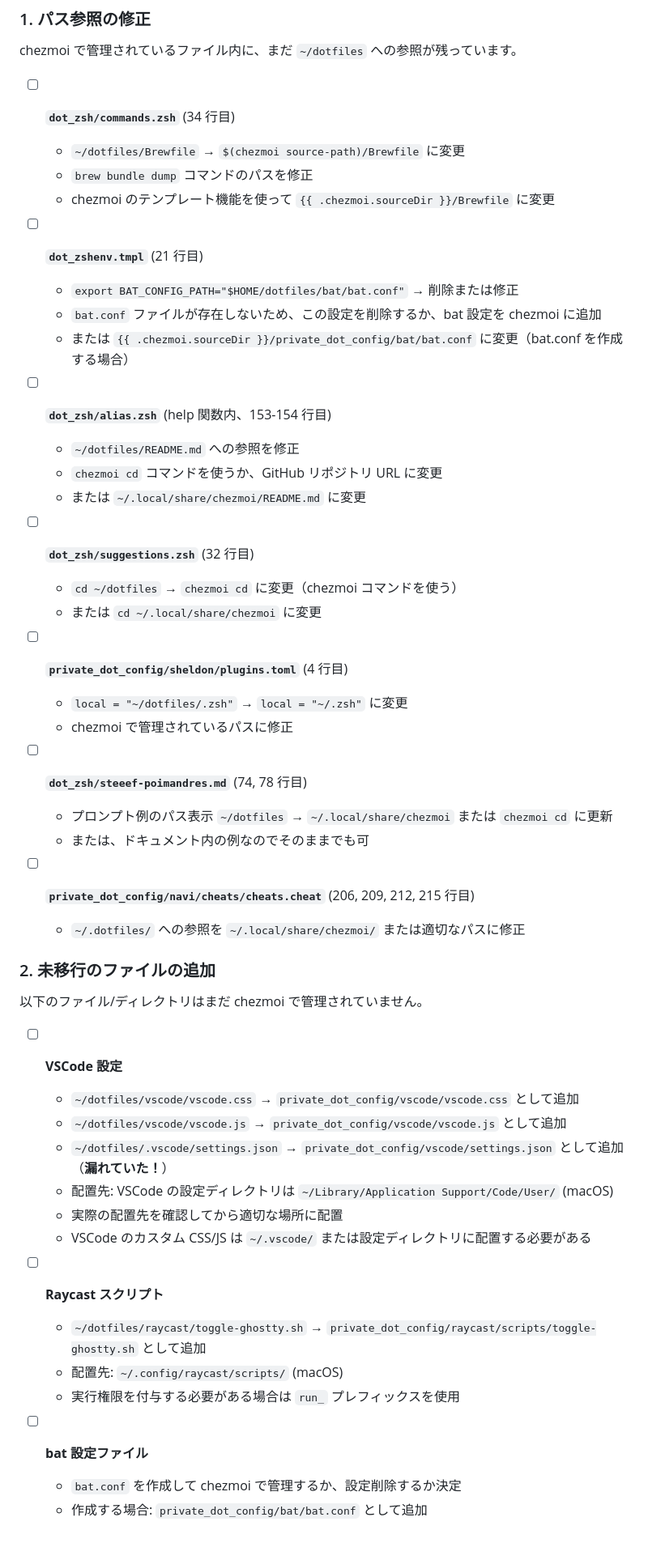
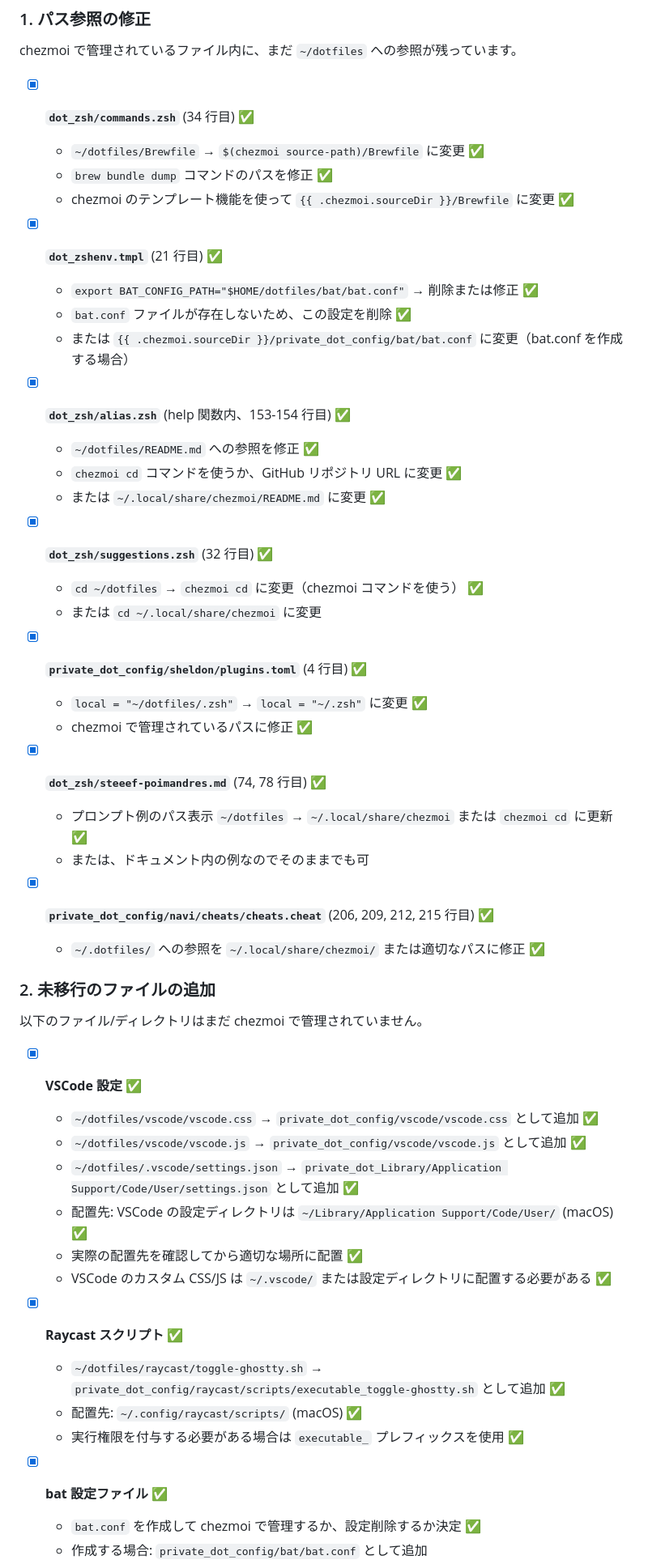
Before and after one commit to new-marty/chezmoi, a Markdown page: TODO.md, the part around one of its changes. Shown at 81% size. Rendered like a GitHub page; blank space fills up the shorter version.

Commit message:
Update TODO.md: Mark completed tasks as done

```diff
--- a/TODO.md
+++ b/TODO.md
@@ -6,61 +6,61 @@
 
 chezmoi で管理されているファイル内に、まだ `~/dotfiles` への参照が残っています。
 
-- [ ] **`dot_zsh/commands.zsh`** (34 行目)
+- [x] **`dot_zsh/commands.zsh`** (34 行目) ✅
 
-  - `~/dotfiles/Brewfile` → `$(chezmoi source-path)/Brewfile` に変更
-  - `brew bundle dump` コマンドのパスを修正
-  - chezmoi のテンプレート機能を使って `{{ .chezmoi.sourceDir }}/Brewfile` に変更
+  - `~/dotfiles/Brewfile` → `$(chezmoi source-path)/Brewfile` に変更 ✅
+  - `brew bundle dump` コマンドのパスを修正 ✅
+  - chezmoi のテンプレート機能を使って `{{ .chezmoi.sourceDir }}/Brewfile` に変更 ✅
 
-- [ ] **`dot_zshenv.tmpl`** (21 行目)
+- [x] **`dot_zshenv.tmpl`** (21 行目) ✅
 
-  - `export BAT_CONFIG_PATH="$HOME/dotfiles/bat/bat.conf"` → 削除または修正
-  - `bat.conf` ファイルが存在しないため、この設定を削除するか、bat 設定を chezmoi に追加
+  - `export BAT_CONFIG_PATH="$HOME/dotfiles/bat/bat.conf"` → 削除または修正 ✅
+  - `bat.conf` ファイルが存在しないため、この設定を削除 ✅
   - または `{{ .chezmoi.sourceDir }}/private_dot_config/bat/bat.conf` に変更（bat.conf を作成する場合）
 
-- [ ] **`dot_zsh/alias.zsh`** (help 関数内、153-154 行目)
+- [x] **`dot_zsh/alias.zsh`** (help 関数内、153-154 行目) ✅
 
-  - `~/dotfiles/README.md` への参照を修正
-  - `chezmoi cd` コマンドを使うか、GitHub リポジトリ URL に変更
-  - または `~/.local/share/chezmoi/README.md` に変更
+  - `~/dotfiles/README.md` への参照を修正 ✅
+  - `chezmoi cd` コマンドを使うか、GitHub リポジトリ URL に変更 ✅
+  - または `~/.local/share/chezmoi/README.md` に変更 ✅
 
-- [ ] **`dot_zsh/suggestions.zsh`** (32 行目)
+- [x] **`dot_zsh/suggestions.zsh`** (32 行目) ✅
 
-  - `cd ~/dotfiles` → `chezmoi cd` に変更（chezmoi コマンドを使う）
+  - `cd ~/dotfiles` → `chezmoi cd` に変更（chezmoi コマンドを使う） ✅
   - または `cd ~/.local/share/chezmoi` に変更
 
-- [ ] **`private_dot_config/sheldon/plugins.toml`** (4 行目)
+- [x] **`private_dot_config/sheldon/plugins.toml`** (4 行目) ✅
 
-  - `local = "~/dotfiles/.zsh"` → `local = "~/.zsh"` に変更
-  - chezmoi で管理されているパスに修正
+  - `local = "~/dotfiles/.zsh"` → `local = "~/.zsh"` に変更 ✅
+  - chezmoi で管理されているパスに修正 ✅
 
-- [ ] **`dot_zsh/steeef-poimandres.md`** (74, 78 行目)
+- [x] **`dot_zsh/steeef-poimandres.md`** (74, 78 行目) ✅
 
-  - プロンプト例のパス表示 `~/dotfiles` → `~/.local/share/chezmoi` または `chezmoi cd` に更新
+  - プロンプト例のパス表示 `~/dotfiles` → `~/.local/share/chezmoi` または `chezmoi cd` に更新 ✅
   - または、ドキュメント内の例なのでそのままでも可
 
-- [ ] **`private_dot_config/navi/cheats/cheats.cheat`** (206, 209, 212, 215 行目)
-  - `~/.dotfiles/` への参照を `~/.local/share/chezmoi/` または適切なパスに修正
+- [x] **`private_dot_config/navi/cheats/cheats.cheat`** (206, 209, 212, 215 行目) ✅
+  - `~/.dotfiles/` への参照を `~/.local/share/chezmoi/` または適切なパスに修正 ✅
 
 ### 2. 未移行のファイルの追加
 
 以下のファイル/ディレクトリはまだ chezmoi で管理されていません。
 
-- [ ] **VSCode 設定**
+- [x] **VSCode 設定** ✅
 
-  - `~/dotfiles/vscode/vscode.css` → `private_dot_config/vscode/vscode.css` として追加
-  - `~/dotfiles/vscode/vscode.js` → `private_dot_config/vscode/vscode.js` として追加
-  - `~/dotfiles/.vscode/settings.json` → `private_dot_config/vscode/settings.json` として追加（**漏れていた！**）
-  - 配置先: VSCode の設定ディレクトリは `~/Library/Application Support/Code/User/` (macOS)
-  - 実際の配置先を確認してから適切な場所に配置
-  - VSCode のカスタム CSS/JS は `~/.vscode/` または設定ディレクトリに配置する必要がある
+  - `~/dotfiles/vscode/vscode.css` → `private_dot_config/vscode/vscode.css` として追加 ✅
+  - `~/dotfiles/vscode/vscode.js` → `private_dot_config/vscode/vscode.js` として追加 ✅
+  - `~/dotfiles/.vscode/settings.json` → `private_dot_Library/Application Support/Code/User/settings.json` として追加 ✅
+  - 配置先: VSCode の設定ディレクトリは `~/Library/Application Support/Code/User/` (macOS) ✅
+  - 実際の配置先を確認してから適切な場所に配置 ✅
+  - VSCode のカスタム CSS/JS は `~/.vscode/` または設定ディレクトリに配置する必要がある ✅
 
-- [ ] **Raycast スクリプト**
+- [x] **Raycast スクリプト** ✅
 
-  - `~/dotfiles/raycast/toggle-ghostty.sh` → `private_dot_config/raycast/scripts/toggle-ghostty.sh` として追加
-  - 配置先: `~/.config/raycast/scripts/` (macOS)
-  - 実行権限を付与する必要がある場合は `run_` プレフィックスを使用
+  - `~/dotfiles/raycast/toggle-ghostty.sh` → `private_dot_config/raycast/scripts/executable_toggle-ghostty.sh` として追加 ✅
+  - 配置先: `~/.config/raycast/scripts/` (macOS) ✅
+  - 実行権限を付与する必要がある場合は `executable_` プレフィックスを使用 ✅
 
-- [ ] **bat 設定ファイル**
-  - `bat.conf` を作成して chezmoi で管理するか、設定削除するか決定
+- [x] **bat 設定ファイル** ✅
+  - `bat.conf` を作成して chezmoi で管理するか、設定削除するか決定 ✅
   - 作成する場合: `private_dot_config/bat/bat.conf` として追加
```
Also changed, not shown: other parts of TODO.md (+49 -42 lines).
